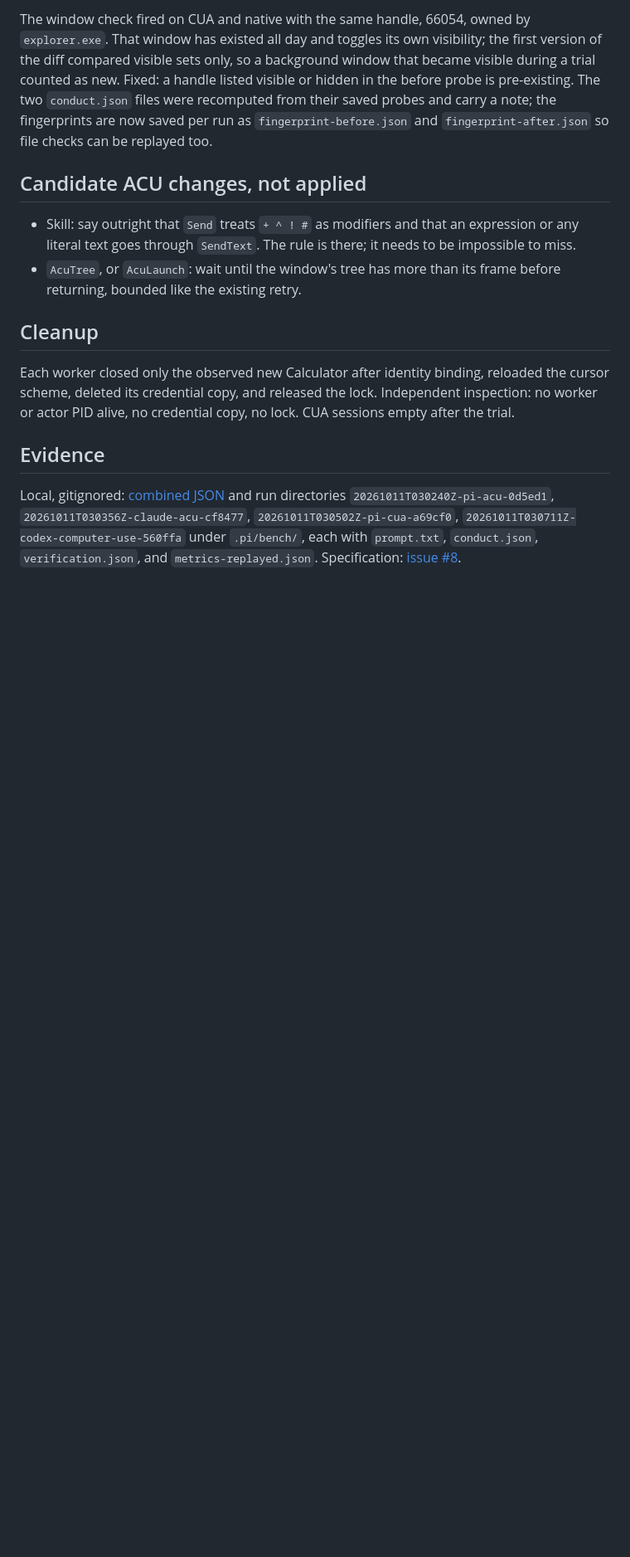
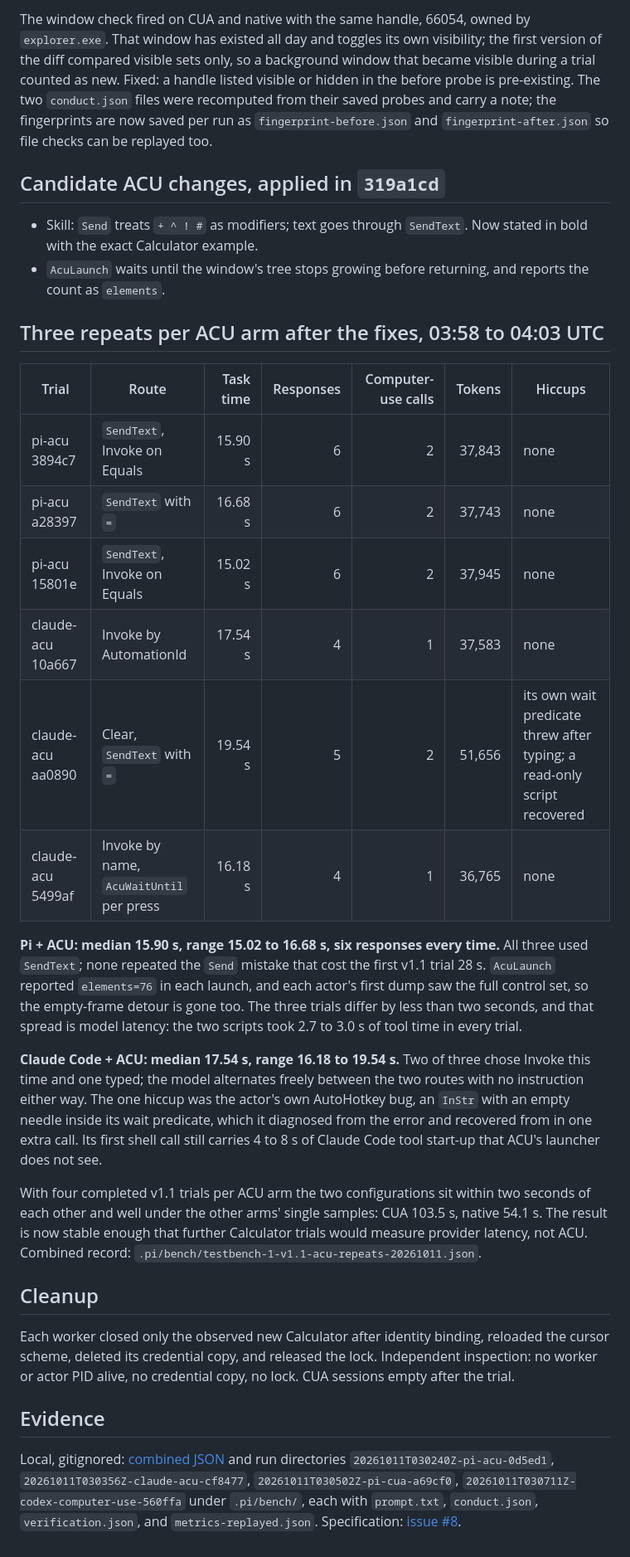
Before and after one commit to stanley50z/ahk-computer-use, a Markdown page: docs/reports/testbench-1-v1.1-2026-10-11.md, the part around the change. Shown at 83% size. GitHub-like rendering; blank space fills up the shorter version.

Commit message:
docs: Record three v1.1 repeats per ACU arm after the fixes
- docs/reports/testbench-1-v1.1-2026-10-11.md: repeat table, post-fix medians, applied-change note
- bench/README.md: ACU arm status rows with the repeat medians

```diff
--- a/docs/reports/testbench-1-v1.1-2026-10-11.md
+++ b/docs/reports/testbench-1-v1.1-2026-10-11.md
@@ -49,10 +49,27 @@ Guarded files unchanged in all four trials: no actor touched the skill, the laun
 
 The window check fired on CUA and native with the same handle, 66054, owned by `explorer.exe`. That window has existed all day and toggles its own visibility; the first version of the diff compared visible sets only, so a background window that became visible during a trial counted as new. Fixed: a handle listed visible or hidden in the before probe is pre-existing. The two `conduct.json` files were recomputed from their saved probes and carry a note; the fingerprints are now saved per run as `fingerprint-before.json` and `fingerprint-after.json` so file checks can be replayed too.
 
-## Candidate ACU changes, not applied
+## Candidate ACU changes, applied in `319a1cd`
 
-- Skill: say outright that `Send` treats `+ ^ ! #` as modifiers and that an expression or any literal text goes through `SendText`. The rule is there; it needs to be impossible to miss.
-- `AcuTree`, or `AcuLaunch`: wait until the window's tree has more than its frame before returning, bounded like the existing retry.
+- Skill: `Send` treats `+ ^ ! #` as modifiers; text goes through `SendText`. Now stated in bold with the exact Calculator example.
+- `AcuLaunch` waits until the window's tree stops growing before returning, and reports the count as `elements`.
+
+## Three repeats per ACU arm after the fixes, 03:58 to 04:03 UTC
+
+| Trial | Route | Task time | Responses | Computer-use calls | Tokens | Hiccups |
+| --- | --- | ---: | ---: | ---: | ---: | --- |
+| pi-acu 3894c7 | `SendText`, Invoke on Equals | 15.90 s | 6 | 2 | 37,843 | none |
+| pi-acu a28397 | `SendText` with `=` | 16.68 s | 6 | 2 | 37,743 | none |
+| pi-acu 15801e | `SendText`, Invoke on Equals | 15.02 s | 6 | 2 | 37,945 | none |
+| claude-acu 10a667 | Invoke by AutomationId | 17.54 s | 4 | 1 | 37,583 | none |
+| claude-acu aa0890 | Clear, `SendText` with `=` | 19.54 s | 5 | 2 | 51,656 | its own wait predicate threw after typing; a read-only script recovered |
+| claude-acu 5499af | Invoke by name, `AcuWaitUntil` per press | 16.18 s | 4 | 1 | 36,765 | none |
+
+**Pi + ACU: median 15.90 s, range 15.02 to 16.68 s, six responses every time.** All three used `SendText`; none repeated the `Send` mistake that cost the first v1.1 trial 28 s. `AcuLaunch` reported `elements=76` in each launch, and each actor's first dump saw the full control set, so the empty-frame detour is gone too. The three trials differ by less than two seconds, and that spread is model latency: the two scripts took 2.7 to 3.0 s of tool time in every trial.
+
+**Claude Code + ACU: median 17.54 s, range 16.18 to 19.54 s.** Two of three chose Invoke this time and one typed; the model alternates freely between the two routes with no instruction either way. The one hiccup was the actor's own AutoHotkey bug, an `InStr` with an empty needle inside its wait predicate, which it diagnosed from the error and recovered from in one extra call. Its first shell call still carries 4 to 8 s of Claude Code tool start-up that ACU's launcher does not see.
+
+With four completed v1.1 trials per ACU arm the two configurations sit within two seconds of each other and well under the other arms' single samples: CUA 103.5 s, native 54.1 s. The result is now stable enough that further Calculator trials would measure provider latency, not ACU. Combined record: `.pi/bench/testbench-1-v1.1-acu-repeats-20261011.json`.
 
 ## Cleanup
 
```
Also changed, not shown: bench/README.md (+2 -2 lines).
